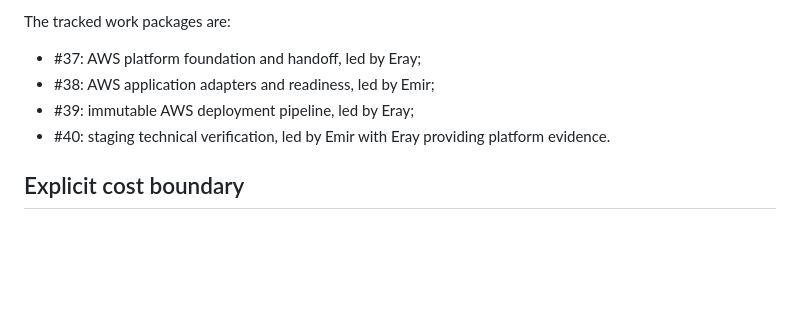
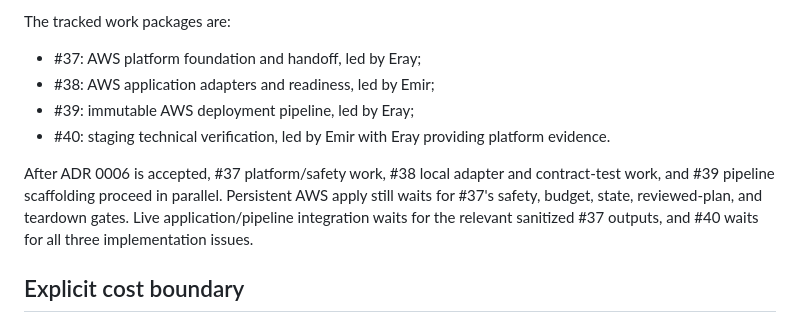
Before and after one commit to kanfan/supportflow-ai, a Markdown page: docs/aws-deployment-plan.md, the part around the change. Rendered like a GitHub page; blank space fills up the shorter version.

```diff
--- a/docs/aws-deployment-plan.md
+++ b/docs/aws-deployment-plan.md
@@ -212,6 +212,12 @@ The tracked work packages are:
 - #40: staging technical verification, led by Emir with Eray providing platform
   evidence.
 
+After ADR 0006 is accepted, #37 platform/safety work, #38 local adapter and
+contract-test work, and #39 pipeline scaffolding proceed in parallel. Persistent
+AWS apply still waits for #37's safety, budget, state, reviewed-plan, and
+teardown gates. Live application/pipeline integration waits for the relevant
+sanitized #37 outputs, and #40 waits for all three implementation issues.
+
 ## Explicit cost boundary
 
 AWS resources are not free merely because traffic is low. Persistent ALB, NAT,
```
Also changed, not shown: docs/adr/0006-week-5-aws-delivery-and-handoff.md (+21 -13 lines).
